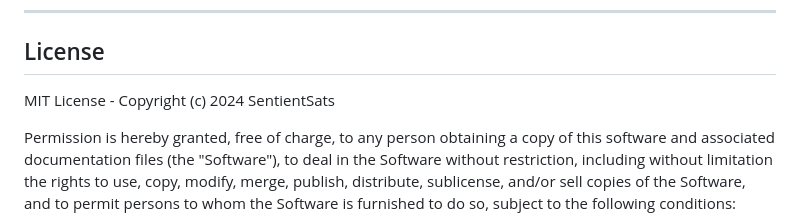
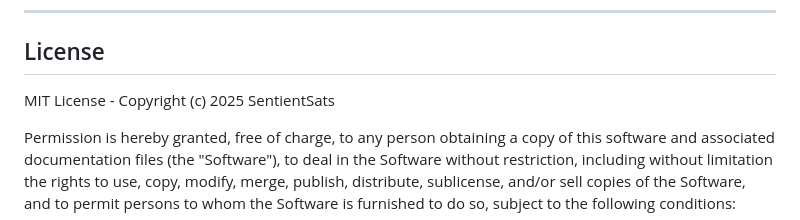
Before and after one commit to thetruesammyjay/crypto-intelligence-agent, a Markdown page: README.md, the part around one of its changes. Drawn GitHub-style.

```diff
--- a/README.md
+++ b/README.md
@@ -852,7 +852,7 @@ git push origin feature/your-feature
 
 ## License
 
-MIT License - Copyright (c) 2024 SentientSats
+MIT License - Copyright (c) 2025 SentientSats
 
 Permission is hereby granted, free of charge, to any person obtaining a copy of this software and associated documentation files (the "Software"), to deal in the Software without restriction, including without limitation the rights to use, copy, modify, merge, publish, distribute, sublicense, and/or sell copies of the Software, and to permit persons to whom the Software is furnished to do so, subject to the following conditions:
 
```
Also changed, not shown: other parts of README.md (+1 -1 lines).
